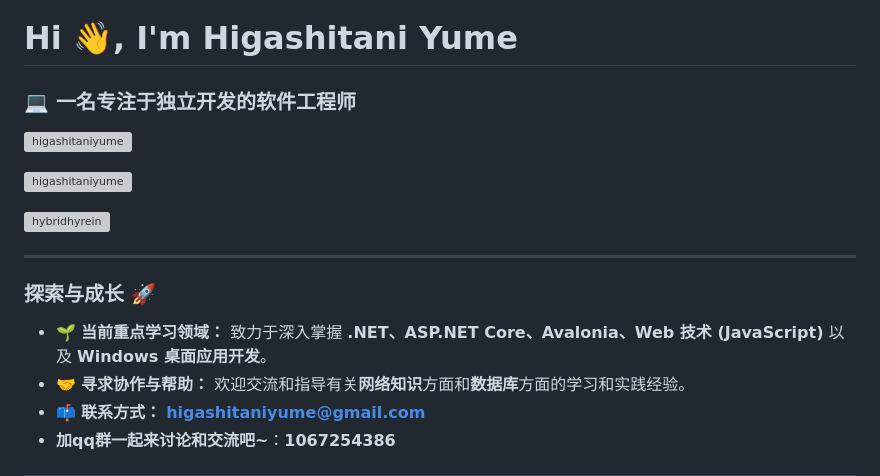
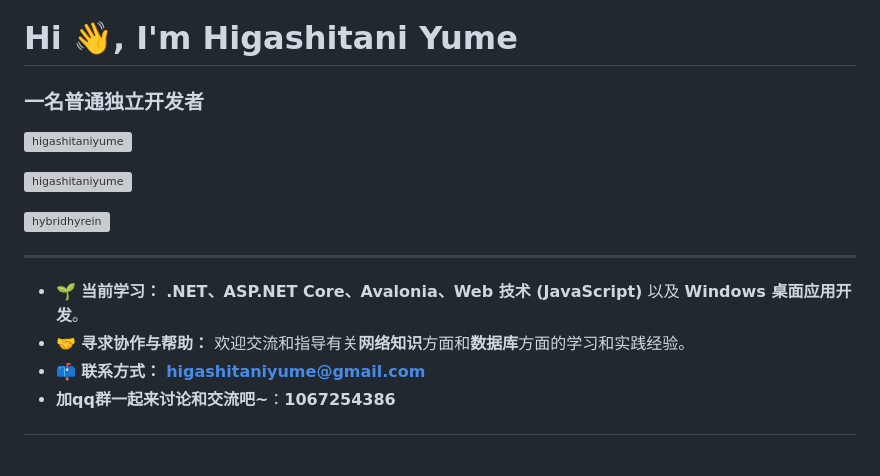
Before and after one commit to higashitaniyume/higashitaniyume, a Markdown page: README.md, the part around the change. GitHub-like rendering; blank space fills up the shorter version; grey boxes are pictures that could not be loaded.

Commit message:
Update personal description and learning focus

```diff
--- a/README.md
+++ b/README.md
@@ -1,6 +1,6 @@
 # Hi 👋, I'm Higashitani Yume
 
-### 💻 一名专注于独立开发的**软件工程师**
+### 一名普通独立开发者
 
 <p align="left"> <img src="https://komarev.com/ghpvc/?username=higashitaniyume&label=Profile views&color=0e75b6&style=flat" alt="higashitaniyume" /> </p>
 
@@ -10,9 +10,7 @@
 
 ---
 
-### **探索与成长 🚀**
-
-* 🌱 **当前重点学习领域：** 致力于深入掌握 **.NET、ASP.NET Core、Avalonia、Web 技术 (JavaScript)** 以及 **Windows 桌面应用开发**。
+* 🌱 **当前学习：** **.NET、ASP.NET Core、Avalonia、Web 技术 (JavaScript)** 以及 **Windows 桌面应用开发**。
 * 🤝 **寻求协作与帮助：** 欢迎交流和指导有关**网络知识**方面和**数据库**方面的学习和实践经验。
 * 📫 **联系方式：** **higashitaniyume@gmail.com**
 *  **加qq群一起来讨论和交流吧~**：**1067254386**
```
